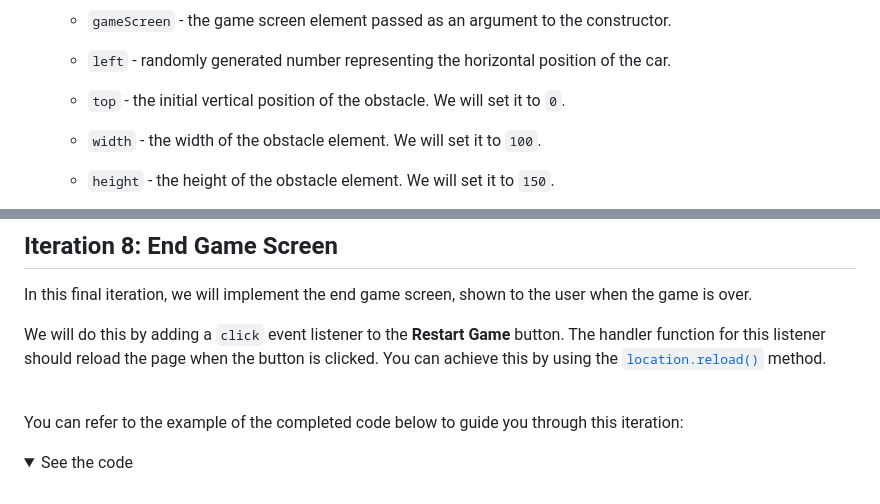
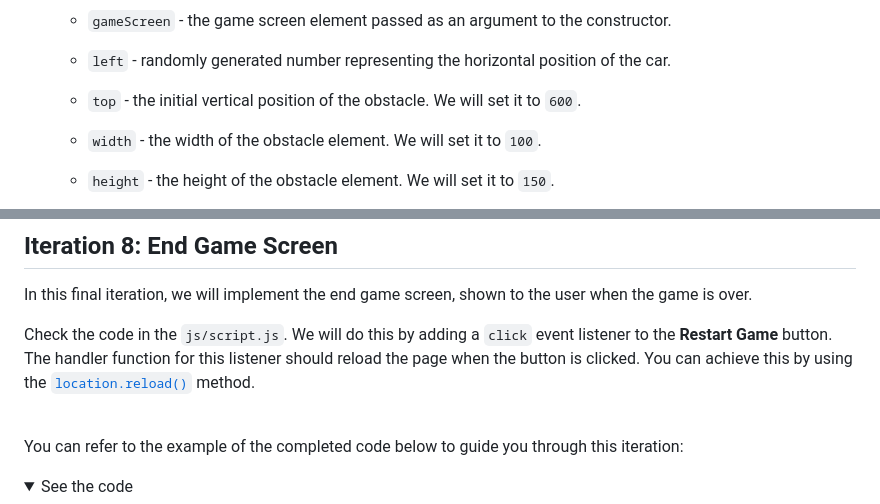
Before and after one commit to znguye/lab-dom-race-car, a Markdown page: README.md, 2 parts joined by grey strips. Rendered like a GitHub page; folded sections open.

```diff
--- a/README.md
+++ b/README.md
@@ -550,7 +551,7 @@ In this iteration, we will create the `Obstacle` class, which will be used to cr
 
    - `left` - randomly generated number representing the horizontal position of the car.
 
-   - `top` - the initial vertical position of the obstacle. We will set it to `0`.
+   - `top` - the initial vertical position of the obstacle. We will set it to `600`.
 
    - `width` - the width of the obstacle element. We will set it to `100`.
 
@@ -760,7 +751,7 @@ class Game {
 
 In this final iteration, we will implement the end game screen, shown to the user when the game is over.
 
-We will do this by adding a `click` event listener to the **Restart Game** button. The handler function for this listener should reload the page when the button is clicked. You can achieve this by using the [`location.reload()`](https://developer.mozilla.org/en-US/docs/Web/API/Location/reload) method.
+Check the code in the `js/script.js`. We will do this by adding a `click` event listener to the **Restart Game** button. The handler function for this listener should reload the page when the button is clicked. You can achieve this by using the [`location.reload()`](https://developer.mozilla.org/en-US/docs/Web/API/Location/reload) method.
 
 <br>
 
```
Also changed, not shown: other parts of README.md (+7 -16 lines).
